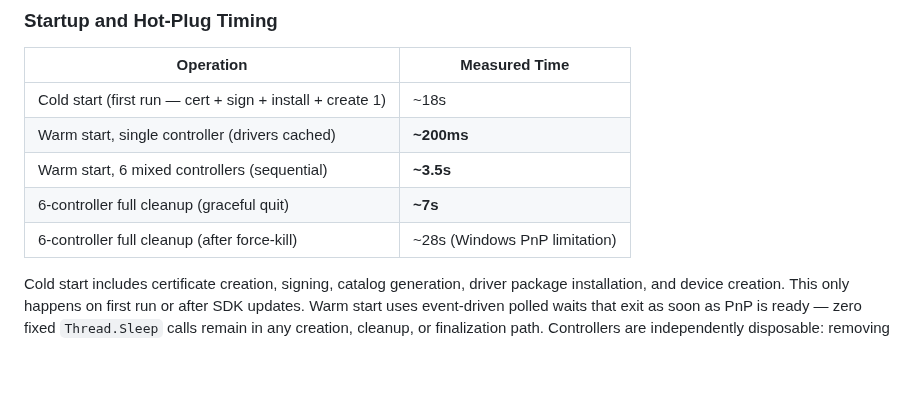
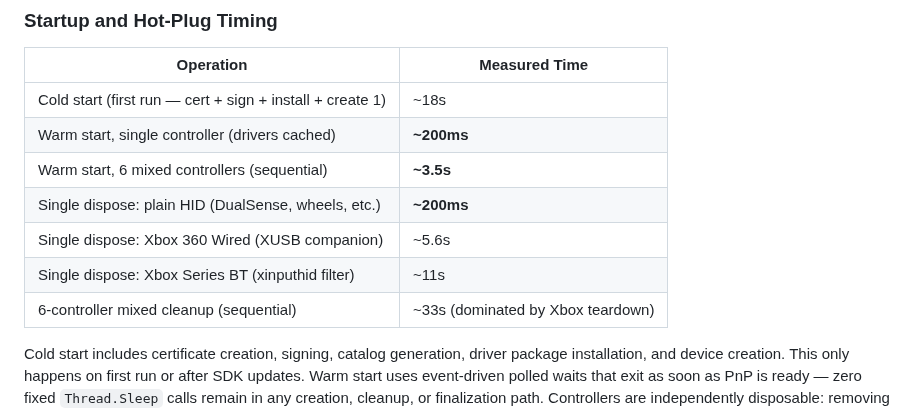
Before and after one commit to hifihedgehog/HIDMaestro, a Markdown page: README.md, the part around the change. GitHub-like rendering; blank space fills up the shorter version.

Commit message:
README: correct cleanup timing to match actual measured values
The ~7s graceful cleanup figure was from an artificial pre-signal
test, not real quit behavior. Actual measured quit command on a
6-controller mixed baseline:
  Xbox Series BT:  ~11s each (xinputhid kernel filter teardown)
  Xbox 360 Wired:  ~5.6s each (XUSB companion teardown)
  DualSense:       ~200ms each (plain HID, lightest stack)
  Total sequential: ~33s

Replaced the misleading single-line "~7s graceful" with per-profile
dispose times so consumers know what to expect.

```diff
--- a/README.md
+++ b/README.md
@@ -326,8 +326,10 @@ WinExInput Interface:
 | Cold start (first run — cert + sign + install + create 1) | ~18s |
 | Warm start, single controller (drivers cached) | **~200ms** |
 | Warm start, 6 mixed controllers (sequential) | **~3.5s** |
-| 6-controller full cleanup (graceful quit) | **~7s** |
-| 6-controller full cleanup (after force-kill) | ~28s (Windows PnP limitation) |
+| Single dispose: plain HID (DualSense, wheels, etc.) | **~200ms** |
+| Single dispose: Xbox 360 Wired (XUSB companion) | ~5.6s |
+| Single dispose: Xbox Series BT (xinputhid filter) | ~11s |
+| 6-controller mixed cleanup (sequential) | ~33s (dominated by Xbox teardown) |
 
 Cold start includes certificate creation, signing, catalog generation, driver package installation, and device creation. This only happens on first run or after SDK updates. Warm start uses event-driven polled waits that exit as soon as PnP is ready — zero fixed `Thread.Sleep` calls remain in any creation, cleanup, or finalization path. Controllers are independently disposable: removing one does not disturb the others.
 
```
